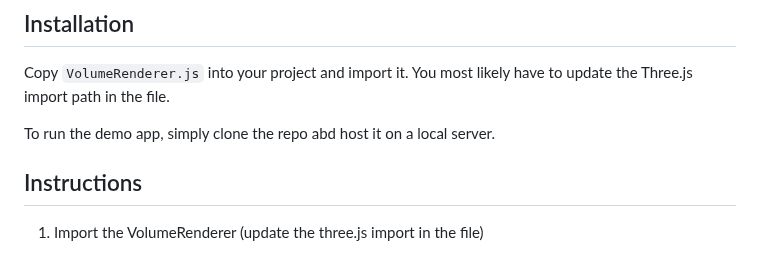
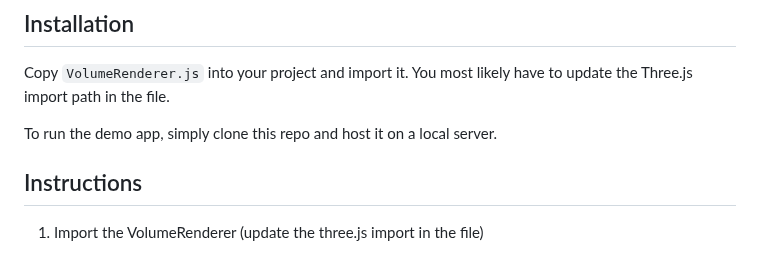
Before and after one commit to Donitzo/three.js-volume-renderer, a Markdown page: README.md, the part around the change. Rendered like a GitHub page.

```diff
--- a/README.md
+++ b/README.md
@@ -85,7 +85,7 @@ volumeRenderer.updateAtlasTexture((xi, yi, zi, x, y, z, t) => sampler(x, y, z);
 
 Copy `VolumeRenderer.js` into your project and import it. You most likely have to update the Three.js import path in the file.
 
-To run the demo app, simply clone the repo abd host it on a local server.
+To run the demo app, simply clone this repo and host it on a local server.
 
 ## Instructions
 
```
